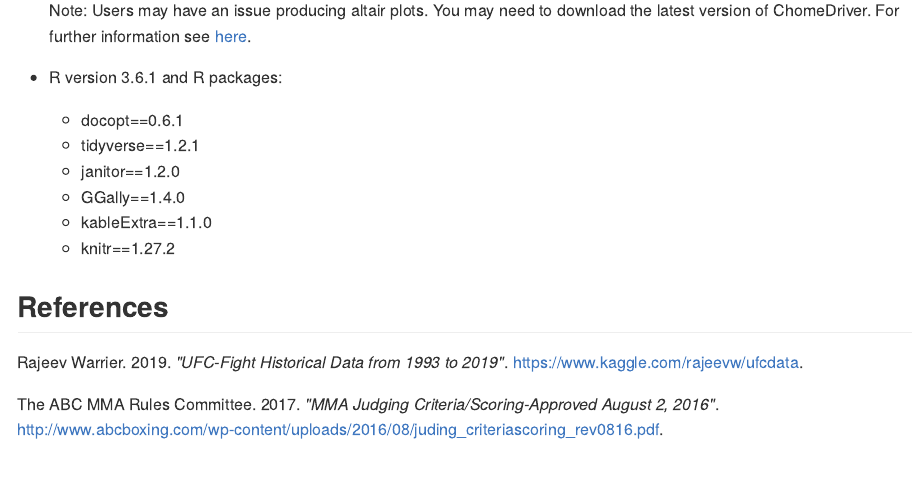
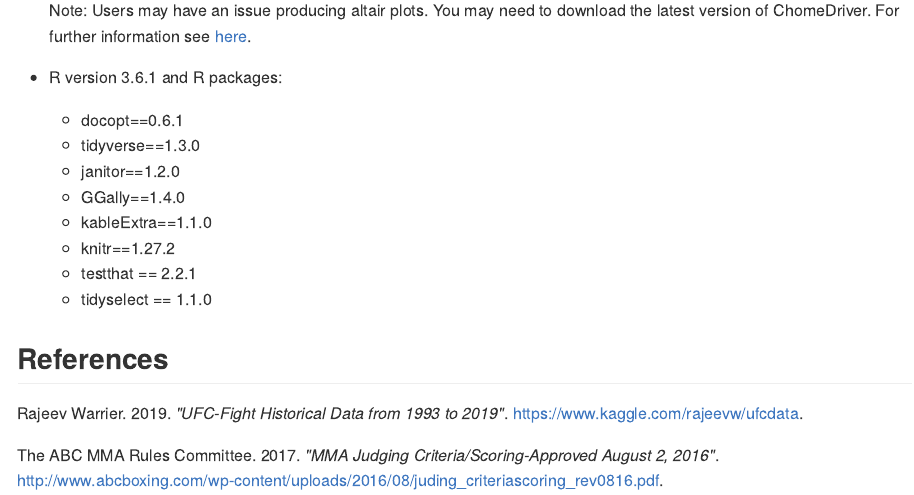
Before and after one commit to UBC-MDS/DSCI522_group315, an R Markdown document (README.Rmd): the page in a window 1100 px wide, from 1690 px down. The pictures show the output file README.md that the author committed with the source, drawn offline in the style of GitHub.

Commit message:
Updated readme with dependancies

```diff
--- a/README.Rmd
+++ b/README.Rmd
@@ -68,11 +68,13 @@ Rscript -e "rmarkdown::render('report/report.Rmd', output_format = 'github_docum
 
 - R version 3.6.1 and R packages:
   - docopt==0.6.1
-  - tidyverse==1.2.1
+  - tidyverse==1.3.0
   - janitor==1.2.0
   - GGally==1.4.0
   - kableExtra==1.1.0
   - knitr==1.27.2
+  - testthat == 2.2.1
+  - tidyselect == 1.1.0
 
 
 ## References
```
Also changed, not shown: README.md.
